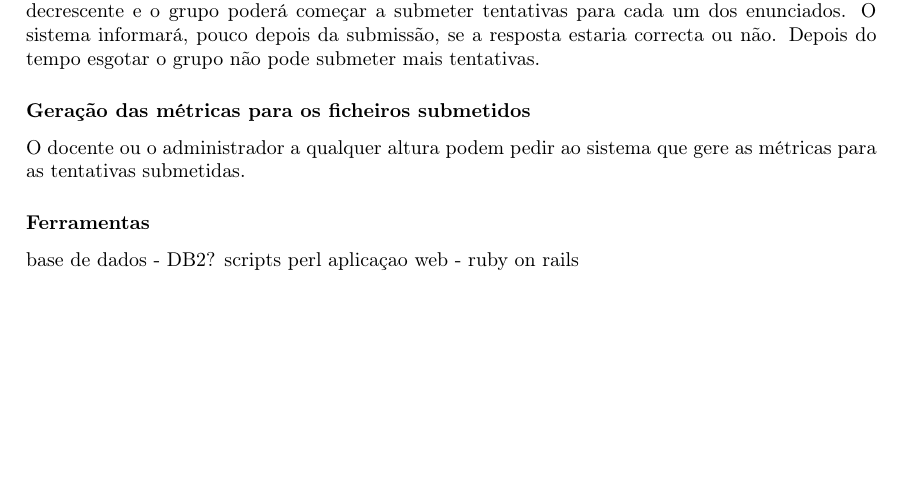
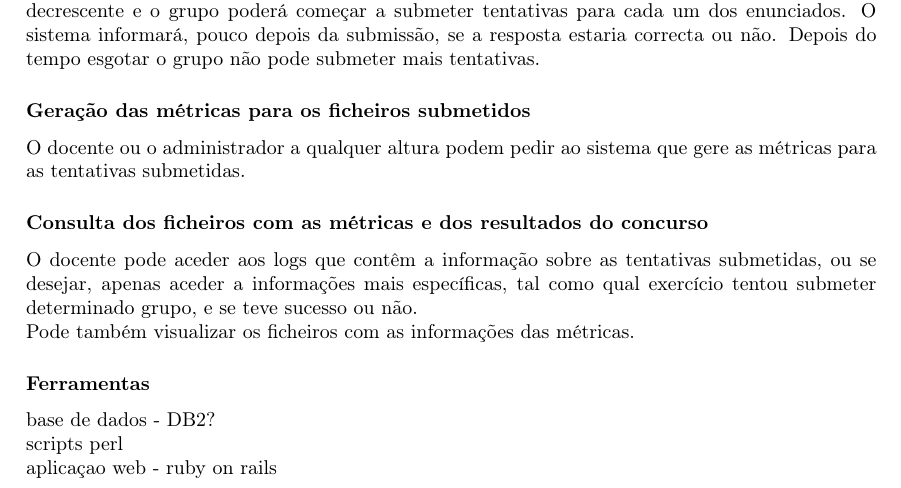
Before and after one commit to ulisses/Static-Code-Analyzer, a LaTeX document (TemplateReport/Relatorio.tex, which reads TemplateReport/ChapterInt/context.tex): part of page 7 of 15 before the commit and part of page 7 of 16 after it, cut so that both start at the same text, the shorter picture padded with empty space. Compiled offline with pdfLaTeX; an older LaTeX class or package is replaced by its successor; a missing bibliography style is replaced by a similar one.

Commit message:
conclusaov2

```diff
--- a/TemplateReport/ChapterInt/context.tex
+++ b/TemplateReport/ChapterInt/context.tex
@@ -45,7 +45,12 @@ Depois do tempo esgotar o grupo não pode submeter mais tentativas.
 \subsubsection{Geração das métricas para os ficheiros submetidos}
 O docente ou o administrador a qualquer altura podem pedir ao sistema que gere as métricas para as tentativas submetidas.
 
+\subsubsection{Consulta dos ficheiros com as métricas e dos resultados do concurso}
+O docente pode aceder aos logs que contêm a informação sobre as tentativas submetidas, ou se desejar, apenas aceder a informações mais específicas, tal como
+qual exercício tentou submeter determinado grupo, e se teve sucesso ou não.\\
+Pode também visualizar os ficheiros com as informações das métricas.
+
 \subsubsection{Ferramentas}
-base de dados - DB2?
-scripts perl
-aplicaçao web - ruby on rails
+base de dados - DB2?\\
+scripts perl\\
+aplicaçao web - ruby on rails\\
```
